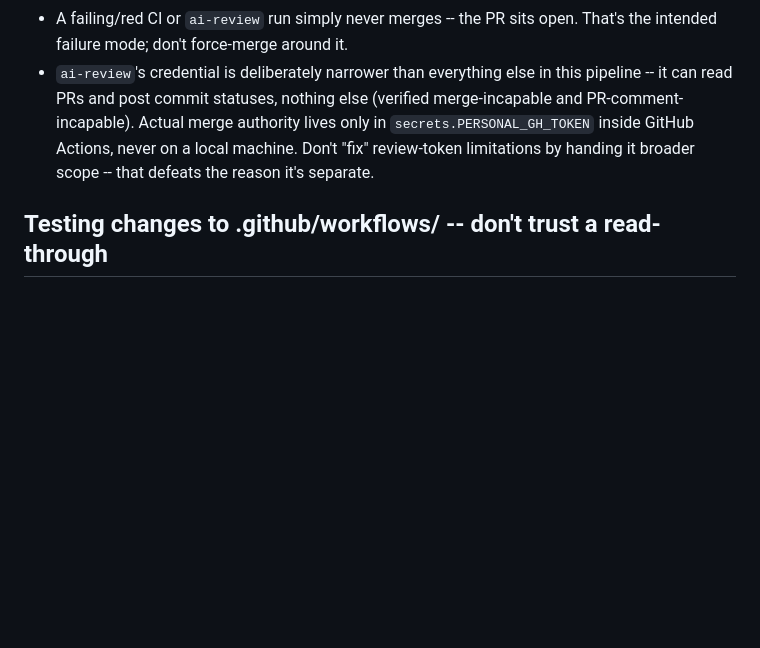
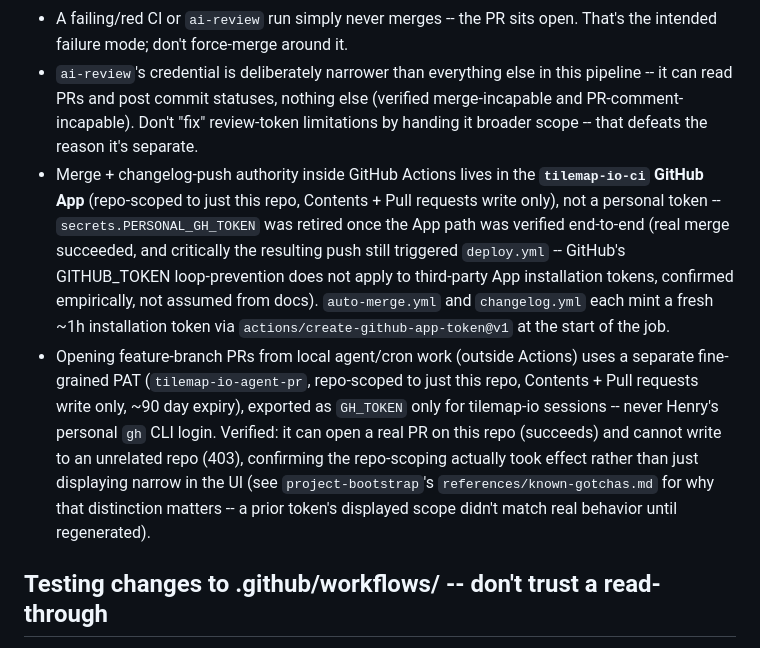
Before and after one commit to hspycher/tilemap-io, a Markdown page: AGENTS.md, the part around the change. Rendered like a GitHub page; blank space fills up the shorter version.

Commit message:
AGENTS.md: document the tilemap-io-ci App + agent-pr PAT (#32)
Credential hardening (docs/credential-hardening-plan.md) is now live and
verified, not just planned: PERSONAL_GH_TOKEN retired, replaced by the
tilemap-io-ci GitHub App (merge + changelog, verified it still triggers
deploy.yml post-merge) and the tilemap-io-agent-pr fine-grained PAT
(feature-branch PRs from local agent/cron work, verified it can act on
this repo and cannot touch an unrelated one).

Hermes session ID: 20261018_012711_e66224

```diff
--- a/AGENTS.md
+++ b/AGENTS.md
@@ -50,10 +50,28 @@ pass, webhook-triggered on PR open/update -- see `.github/workflows/`,
   open. That's the intended failure mode; don't force-merge around it.
 - `ai-review`'s credential is deliberately narrower than everything else in
   this pipeline -- it can read PRs and post commit statuses, nothing else
-  (verified merge-incapable and PR-comment-incapable). Actual merge
-  authority lives only in `secrets.PERSONAL_GH_TOKEN` inside GitHub Actions,
-  never on a local machine. Don't "fix" review-token limitations by handing
-  it broader scope -- that defeats the reason it's separate.
+  (verified merge-incapable and PR-comment-incapable). Don't "fix"
+  review-token limitations by handing it broader scope -- that defeats the
+  reason it's separate.
+- Merge + changelog-push authority inside GitHub Actions lives in the
+  **`tilemap-io-ci` GitHub App** (repo-scoped to just this repo, Contents +
+  Pull requests write only), not a personal token -- `secrets.PERSONAL_GH_TOKEN`
+  was retired once the App path was verified end-to-end (real merge
+  succeeded, and critically the resulting push still triggered `deploy.yml`
+  -- GitHub's GITHUB_TOKEN loop-prevention does not apply to third-party App
+  installation tokens, confirmed empirically, not assumed from docs).
+  `auto-merge.yml` and `changelog.yml` each mint a fresh ~1h installation
+  token via `actions/create-github-app-token@v1` at the start of the job.
+- Opening feature-branch PRs from local agent/cron work (outside Actions)
+  uses a separate fine-grained PAT (`tilemap-io-agent-pr`, repo-scoped to
+  just this repo, Contents + Pull requests write only, ~90 day expiry),
+  exported as `GH_TOKEN` only for tilemap-io sessions -- never Henry's
+  personal `gh` CLI login. Verified: it can open a real PR on this repo
+  (succeeds) and cannot write to an unrelated repo (403), confirming the
+  repo-scoping actually took effect rather than just displaying narrow in
+  the UI (see `project-bootstrap`'s `references/known-gotchas.md` for why
+  that distinction matters -- a prior token's displayed scope didn't match
+  real behavior until regenerated).
 
 ## Testing changes to .github/workflows/ -- don't trust a read-through
 
```
